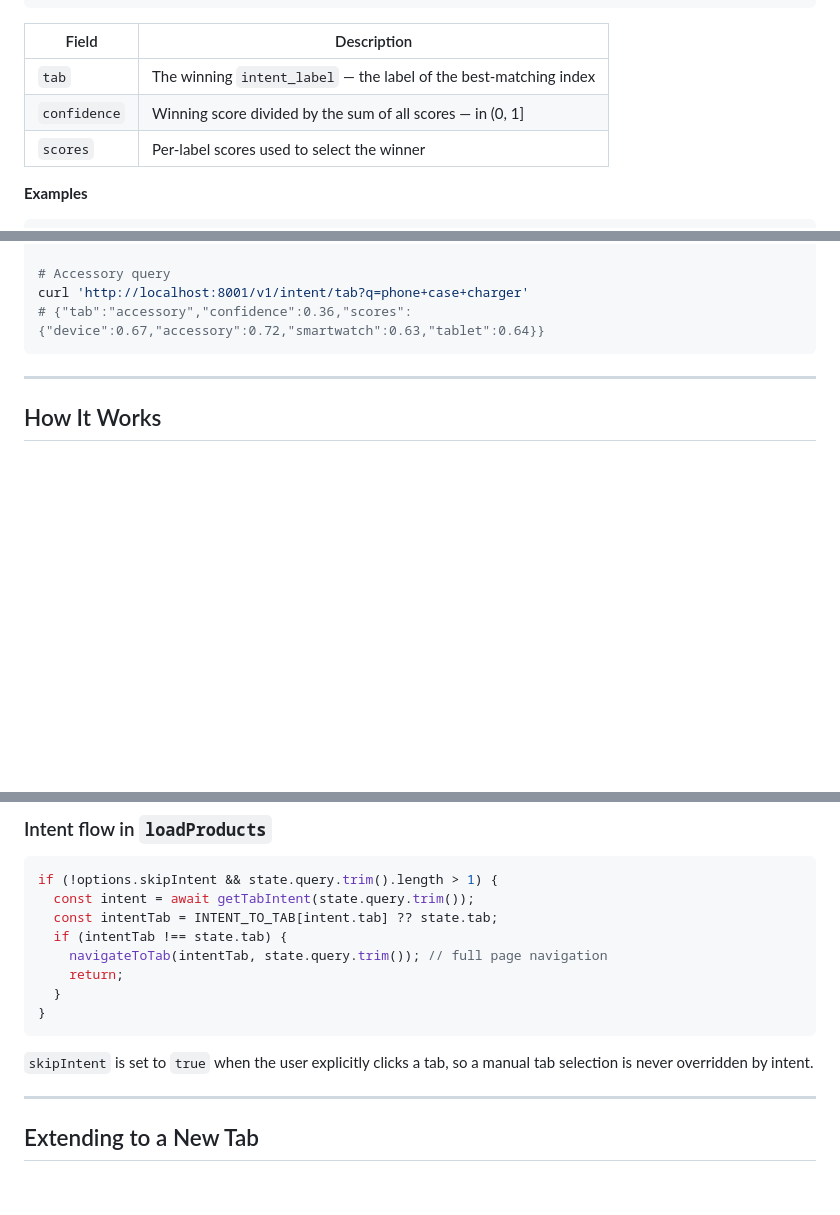
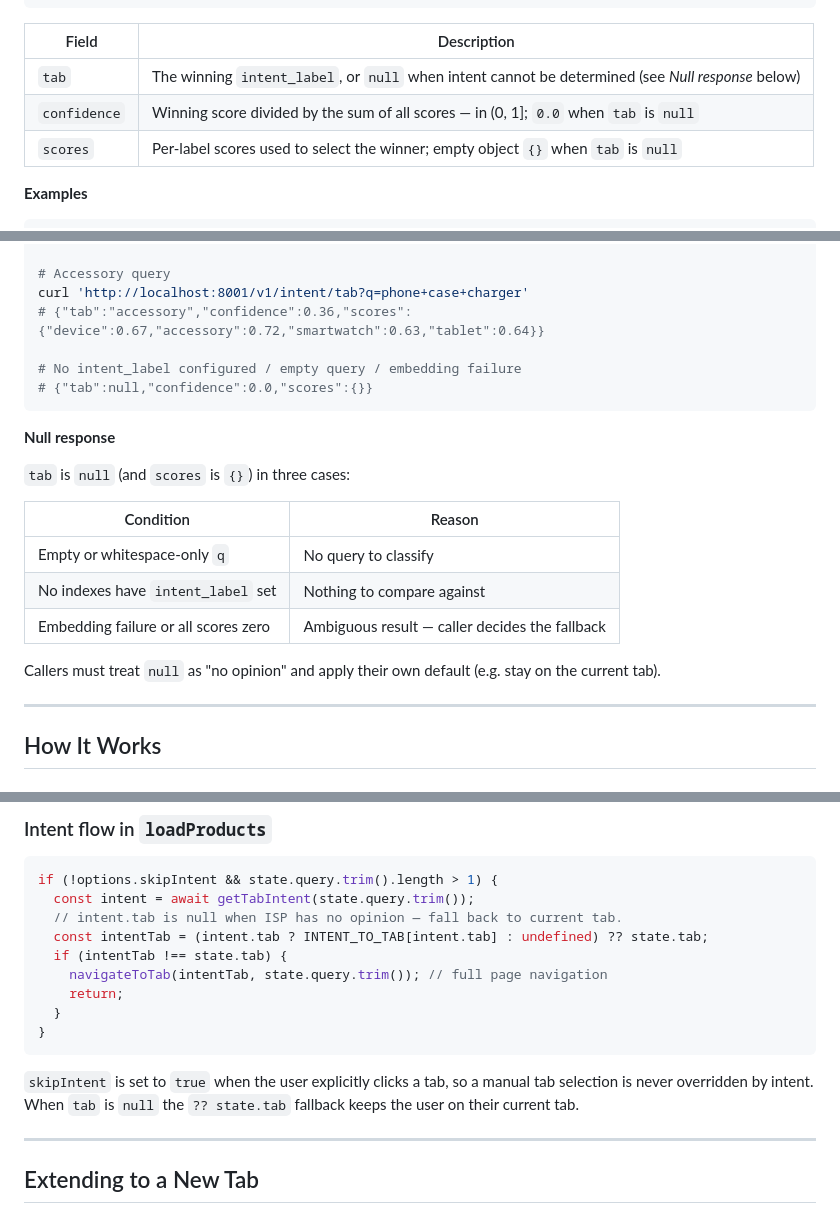
Before and after one commit to shekharmaheshwari/intelligent-search-platform, a Markdown page: docs/tabIntent.md, 3 parts joined by grey strips. GitHub-like rendering; blank space fills up the shorter version.

Commit message:
Update tabIntent.md: document null tab response
Replace references to the old 'device' fallback with the correct null
response behaviour. Add Null response table, update response field
descriptions, fix PLP integration code snippet to match the null-safe
guard, and clarify that callers own the default tab decision.

````diff
--- a/docs/tabIntent.md
+++ b/docs/tabIntent.md
@@ -49,11 +49,11 @@ GET /v1/intent/tab?q=<query>
 }
 ```
 
-| Field        | Description                                                          |
-|--------------|----------------------------------------------------------------------|
-| `tab`        | The winning `intent_label` — the label of the best-matching index   |
-| `confidence` | Winning score divided by the sum of all scores — in (0, 1]          |
-| `scores`     | Per-label scores used to select the winner                          |
+| Field        | Description                                                                                        |
+|--------------|----------------------------------------------------------------------------------------------------|
+| `tab`        | The winning `intent_label`, or `null` when intent cannot be determined (see *Null response* below) |
+| `confidence` | Winning score divided by the sum of all scores — in (0, 1]; `0.0` when `tab` is `null`            |
+| `scores`     | Per-label scores used to select the winner; empty object `{}` when `tab` is `null`                |
 
 **Examples**
 
@@ -73,7 +73,22 @@ curl 'http://localhost:8001/v1/intent/tab?q=galaxy+tab'
 # Accessory query
 curl 'http://localhost:8001/v1/intent/tab?q=phone+case+charger'
 # {"tab":"accessory","confidence":0.36,"scores":{"device":0.67,"accessory":0.72,"smartwatch":0.63,"tablet":0.64}}
+
+# No intent_label configured / empty query / embedding failure
+# {"tab":null,"confidence":0.0,"scores":{}}
 ```
+
+**Null response**
+
+`tab` is `null` (and `scores` is `{}`) in three cases:
+
+| Condition | Reason |
+|-----------|--------|
+| Empty or whitespace-only `q` | No query to classify |
+| No indexes have `intent_label` set | Nothing to compare against |
+| Embedding failure or all scores zero | Ambiguous result — caller decides the fallback |
+
+Callers must treat `null` as "no opinion" and apply their own default (e.g. stay on the current tab).
 
 ---
 
@@ -218,7 +233,8 @@ If the intent API returns a label not present in this map, the PLP stays on the
 ```typescript
 if (!options.skipIntent && state.query.trim().length > 1) {
   const intent = await getTabIntent(state.query.trim());
-  const intentTab = INTENT_TO_TAB[intent.tab] ?? state.tab;
+  // intent.tab is null when ISP has no opinion — fall back to current tab.
+  const intentTab = (intent.tab ? INTENT_TO_TAB[intent.tab] : undefined) ?? state.tab;
   if (intentTab !== state.tab) {
     navigateToTab(intentTab, state.query.trim()); // full page navigation
     return;
@@ -226,7 +242,7 @@ if (!options.skipIntent && state.query.trim().length > 1) {
 }
 ```
 
-`skipIntent` is set to `true` when the user explicitly clicks a tab, so a manual tab selection is never overridden by intent.
+`skipIntent` is set to `true` when the user explicitly clicks a tab, so a manual tab selection is never overridden by intent. When `tab` is `null` the `?? state.tab` fallback keeps the user on their current tab.
 
 ---
 
````
Also changed, not shown: other parts of docs/tabIntent.md (+1 -1 lines).
